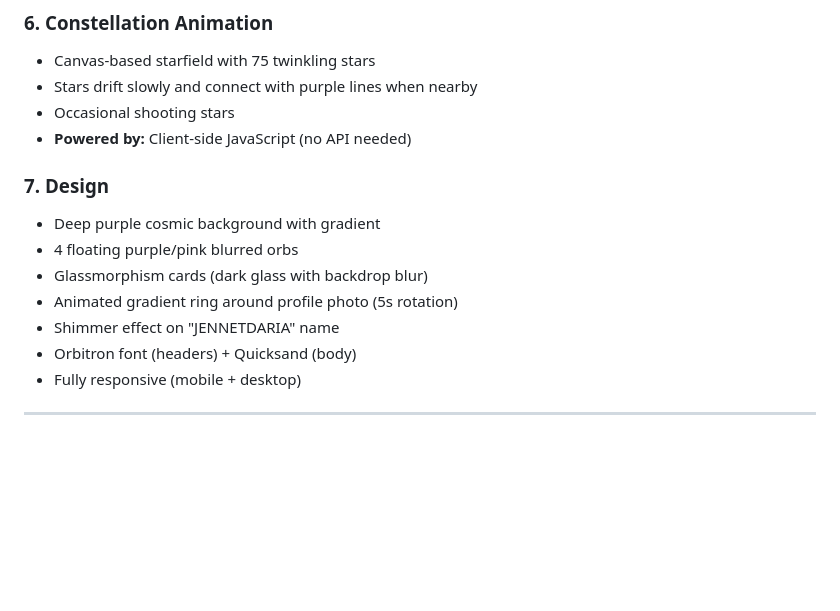
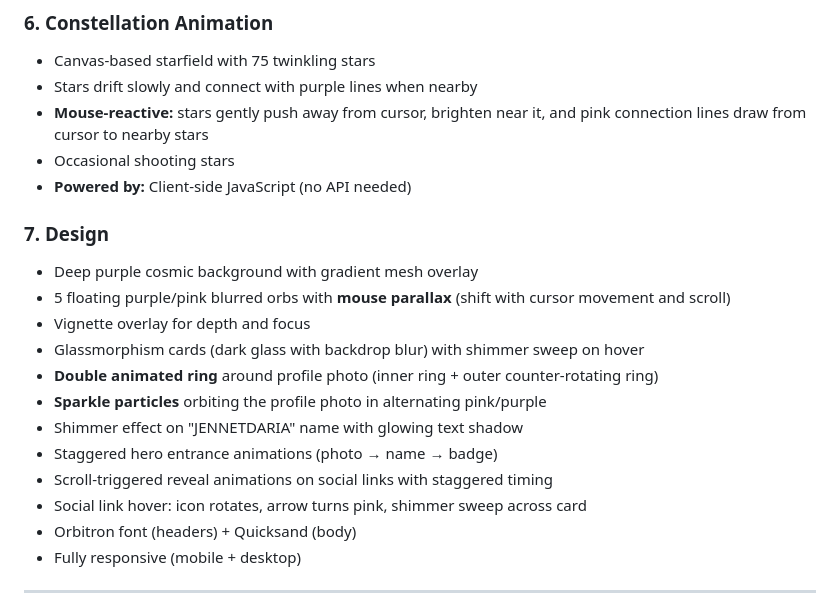
Before and after one commit to jennetdariastream/jennetdaria-links, a Markdown page: README.md, the part around the change. Drawn GitHub-style; blank space fills up the shorter version.

```diff
--- a/README.md
+++ b/README.md
@@ -49,15 +49,21 @@ A custom landing page for Twitch streamer **@jennetdaria** featuring live status
 ### 6. Constellation Animation
 - Canvas-based starfield with 75 twinkling stars
 - Stars drift slowly and connect with purple lines when nearby
+- **Mouse-reactive:** stars gently push away from cursor, brighten near it, and pink connection lines draw from cursor to nearby stars
 - Occasional shooting stars
 - **Powered by:** Client-side JavaScript (no API needed)
 
 ### 7. Design
-- Deep purple cosmic background with gradient
-- 4 floating purple/pink blurred orbs
-- Glassmorphism cards (dark glass with backdrop blur)
-- Animated gradient ring around profile photo (5s rotation)
-- Shimmer effect on "JENNETDARIA" name
+- Deep purple cosmic background with gradient mesh overlay
+- 5 floating purple/pink blurred orbs with **mouse parallax** (shift with cursor movement and scroll)
+- Vignette overlay for depth and focus
+- Glassmorphism cards (dark glass with backdrop blur) with shimmer sweep on hover
+- **Double animated ring** around profile photo (inner ring + outer counter-rotating ring)
+- **Sparkle particles** orbiting the profile photo in alternating pink/purple
+- Shimmer effect on "JENNETDARIA" name with glowing text shadow
+- Staggered hero entrance animations (photo → name → badge)
+- Scroll-triggered reveal animations on social links with staggered timing
+- Social link hover: icon rotates, arrow turns pink, shimmer sweep across card
 - Orbitron font (headers) + Quicksand (body)
 - Fully responsive (mobile + desktop)
 
```
